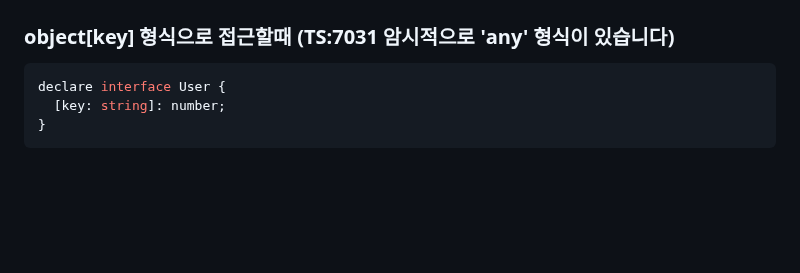
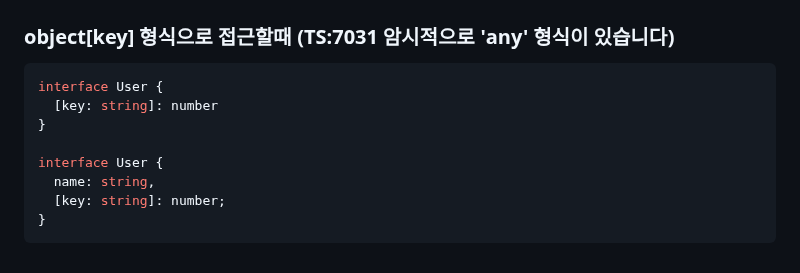
Before and after one commit to ovdncids/Angular, a Markdown page: Typescript.md, the part around the change. Rendered like a GitHub page; blank space fills up the shorter version.

````diff
--- a/Typescript.md
+++ b/Typescript.md
@@ -282,7 +282,12 @@ console.log('b' in a);  // false
 ## TSLint 오류들
 ### object[key] 형식으로 접근할때 (TS:7031 암시적으로 'any' 형식이 있습니다)
 ```ts
-declare interface User {
+interface User {
+  [key: string]: number
+}
+
+interface User {
+  name: string,
   [key: string]: number;
 }
 ```
````
